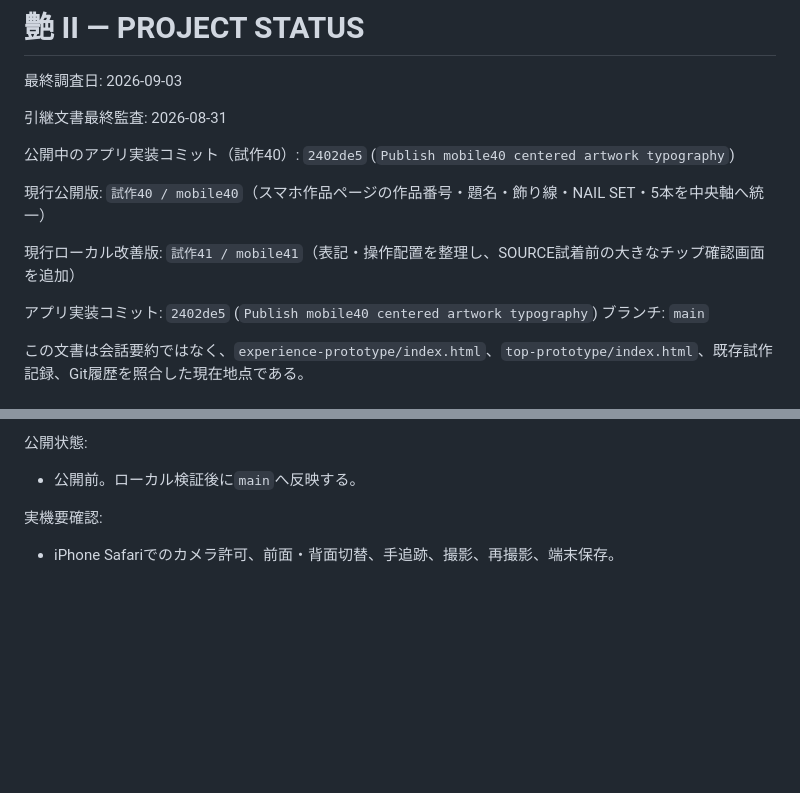
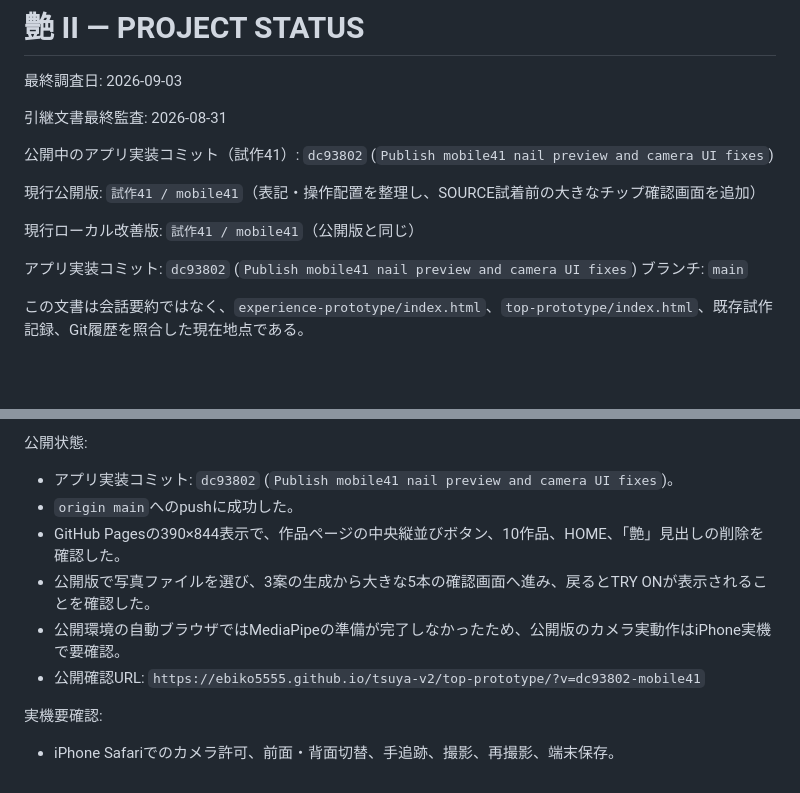
Before and after one commit to ebiko5555/tsuya-v2, a Markdown page: PROJECT_STATUS.md, 2 parts joined by grey strips. Drawn GitHub-style; blank space fills up the shorter version.

Commit message:
Record mobile41 publication status

```diff
--- a/PROJECT_STATUS.md
+++ b/PROJECT_STATUS.md
@@ -4,13 +4,13 @@
 
 引継文書最終監査: 2026-08-31
 
-公開中のアプリ実装コミット（試作40）: `2402de5` (`Publish mobile40 centered artwork typography`)
+公開中のアプリ実装コミット（試作41）: `dc93802` (`Publish mobile41 nail preview and camera UI fixes`)
 
-現行公開版: `試作40 / mobile40`（スマホ作品ページの作品番号・題名・飾り線・NAIL SET・5本を中央軸へ統一）
+現行公開版: `試作41 / mobile41`（表記・操作配置を整理し、SOURCE試着前の大きなチップ確認画面を追加）
 
-現行ローカル改善版: `試作41 / mobile41`（表記・操作配置を整理し、SOURCE試着前の大きなチップ確認画面を追加）
+現行ローカル改善版: `試作41 / mobile41`（公開版と同じ）
 
-アプリ実装コミット: `2402de5` (`Publish mobile40 centered artwork typography`)
+アプリ実装コミット: `dc93802` (`Publish mobile41 nail preview and camera UI fixes`)
 ブランチ: `main`
 
 この文書は会話要約ではなく、`experience-prototype/index.html`、`top-prototype/index.html`、既存試作記録、Git履歴を照合した現在地点である。
@@ -672,7 +672,12 @@
 
 公開状態:
 
-- 公開前。ローカル検証後に`main`へ反映する。
+- アプリ実装コミット: `dc93802` (`Publish mobile41 nail preview and camera UI fixes`)。
+- `origin main`へのpushに成功した。
+- GitHub Pagesの390×844表示で、作品ページの中央縦並びボタン、10作品、HOME、「艶」見出しの削除を確認した。
+- 公開版で写真ファイルを選び、3案の生成から大きな5本の確認画面へ進み、戻るとTRY ONが表示されることを確認した。
+- 公開環境の自動ブラウザではMediaPipeの準備が完了しなかったため、公開版のカメラ実動作はiPhone実機で要確認。
+- 公開確認URL: `https://ebiko5555.github.io/tsuya-v2/top-prototype/?v=dc93802-mobile41`
 
 実機要確認:
 
```
